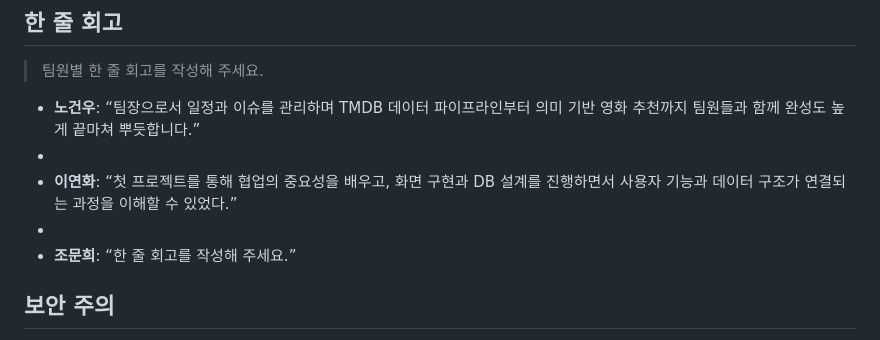
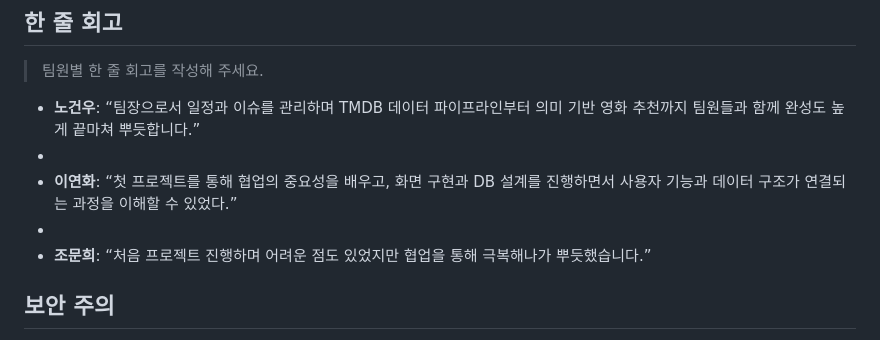
Before and after one commit to dusghk0802/1st_project, a Markdown page: README.md, the part around the change. Rendered like a GitHub page.

Commit message:
Update 조문희's reflection in README.md

```diff
--- a/README.md
+++ b/README.md
@@ -194,7 +194,7 @@ run.ps1               컴파일·서버 실행 스크립트
 -
 - **이연화**: “첫 프로젝트를 통해 협업의 중요성을 배우고, 화면 구현과 DB 설계를 진행하면서 사용자 기능과 데이터 구조가 연결되는 과정을 이해할 수 있었다.”
 -
-- **조문희**: “한 줄 회고를 작성해 주세요.”
+- **조문희**: “처음 프로젝트 진행하며 어려운 점도 있었지만 협업을 통해 극복해나가 뿌듯했습니다.”
 
 ## 보안 주의
 
```
